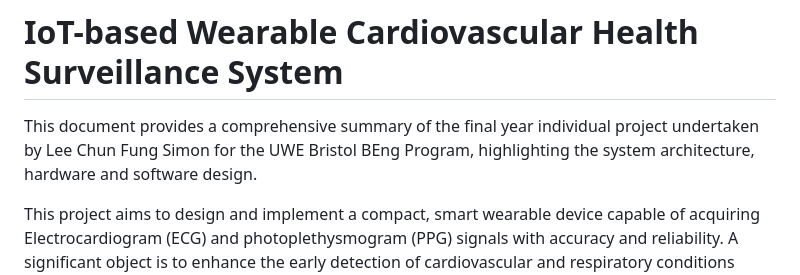
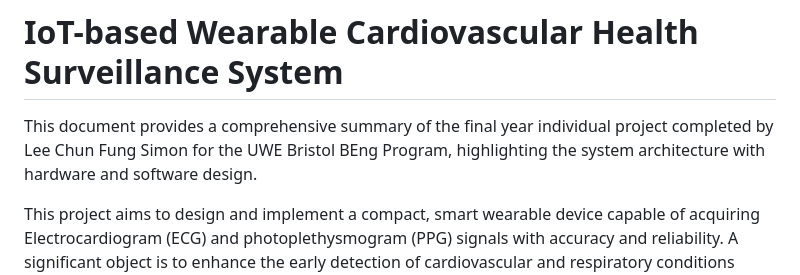
Before and after one commit to cfleesimon/wearable-heart-monitor, a Markdown page: README.md, the part around the change. Drawn GitHub-style.

```diff
--- a/README.md
+++ b/README.md
@@ -1,6 +1,6 @@
 # IoT-based Wearable Cardiovascular Health Surveillance System
 
-This document provides a comprehensive summary of the final year individual project undertaken by Lee Chun Fung Simon for the UWE Bristol BEng Program, highlighting the system architecture, hardware and software design.
+This document provides a comprehensive summary of the final year individual project completed by Lee Chun Fung Simon for the UWE Bristol BEng Program, highlighting the system architecture with hardware and software design.
 
 This project aims to design and implement a compact, smart wearable device capable of acquiring Electrocardiogram (ECG) and photoplethysmogram (PPG) signals with accuracy and reliability. A significant object is to enhance the early detection of cardiovascular and respiratory conditions based on patient's vital signals and Heart Rate Variability (HRV) .
 
```
